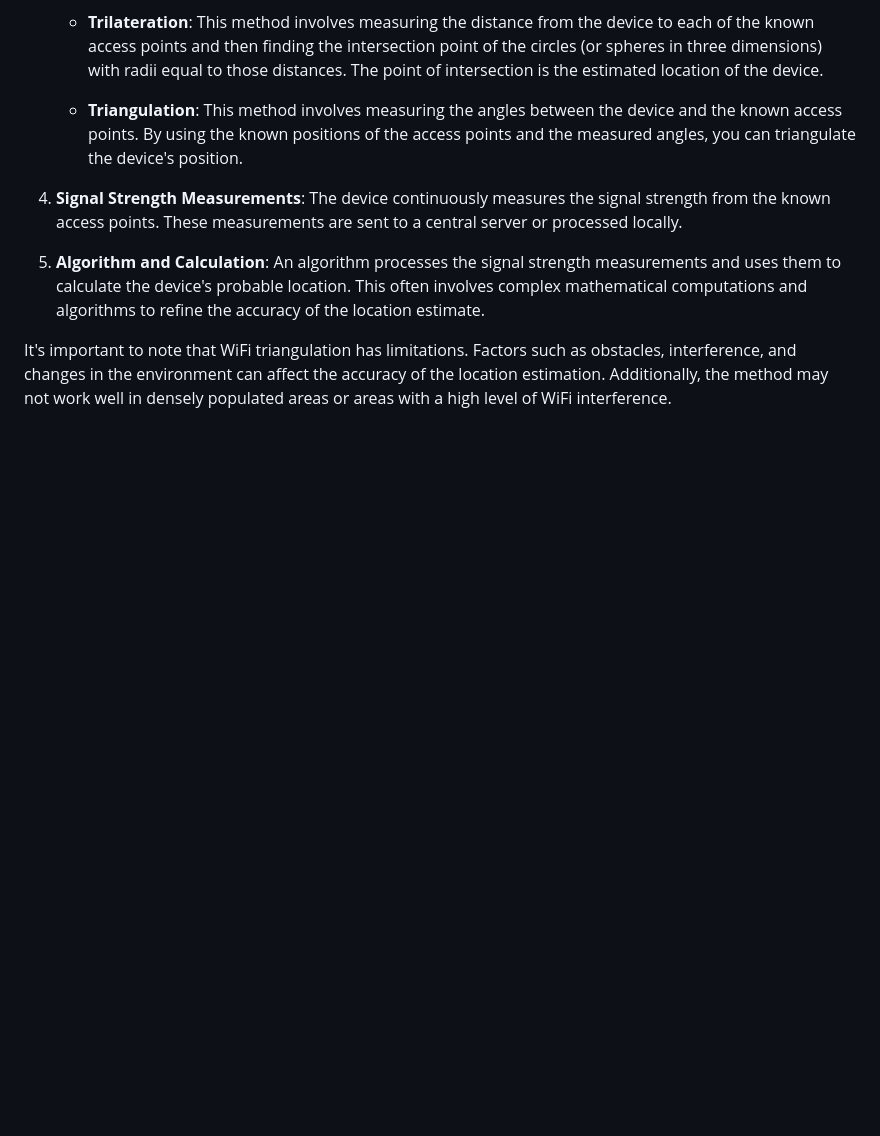
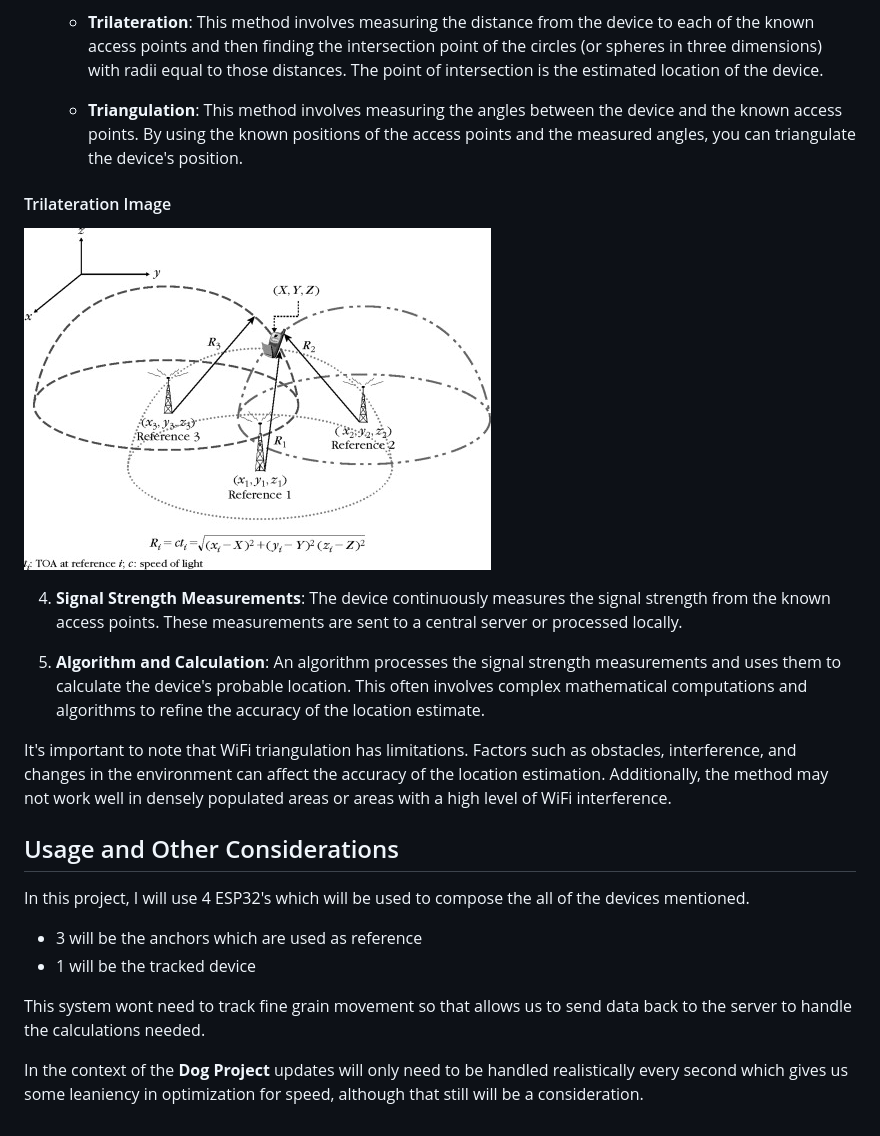
Before and after one commit to cstainsby/LocalNetworkIOT, a Markdown page: doc/PositionTracking.md, the part around the change. GitHub-like rendering; pictures changed too: doc/img/trilaterationImg.jpg (added); blank space fills up the shorter version.

Commit message:
adding more documentation to describe progress in project

```diff
--- a/doc/PositionTracking.md
+++ b/doc/PositionTracking.md
@@ -11,8 +11,21 @@ The method you are referring to is often called "WiFi triangulation" or "WiFi po
 
     - **Triangulation**: This method involves measuring the angles between the device and the known access points. By using the known positions of the access points and the measured angles, you can triangulate the device's position.
 
+#### Trilateration Image
+![Trilateration Image](img/trilaterationImg.jpg)
+
+
 4. **Signal Strength Measurements**: The device continuously measures the signal strength from the known access points. These measurements are sent to a central server or processed locally.
 
 5. **Algorithm and Calculation**: An algorithm processes the signal strength measurements and uses them to calculate the device's probable location. This often involves complex mathematical computations and algorithms to refine the accuracy of the location estimate.
 
 It's important to note that WiFi triangulation has limitations. Factors such as obstacles, interference, and changes in the environment can affect the accuracy of the location estimation. Additionally, the method may not work well in densely populated areas or areas with a high level of WiFi interference.
+
+## Usage and Other Considerations
+In this project, I will use 4 ESP32's which will be used to compose the all of the devices mentioned.
+- 3 will be the anchors which are used as reference
+- 1 will be the tracked device
+
+This system wont need to track fine grain movement so that allows us to send data back to the server to handle the calculations needed.
+
+In the context of the **Dog Project** updates will only need to be handled realistically every second which gives us some leaniency in optimization for speed, although that still will be a consideration.
```
Also changed, not shown: piserver-flask-api/3d_plot.png (added), 6 other files.
